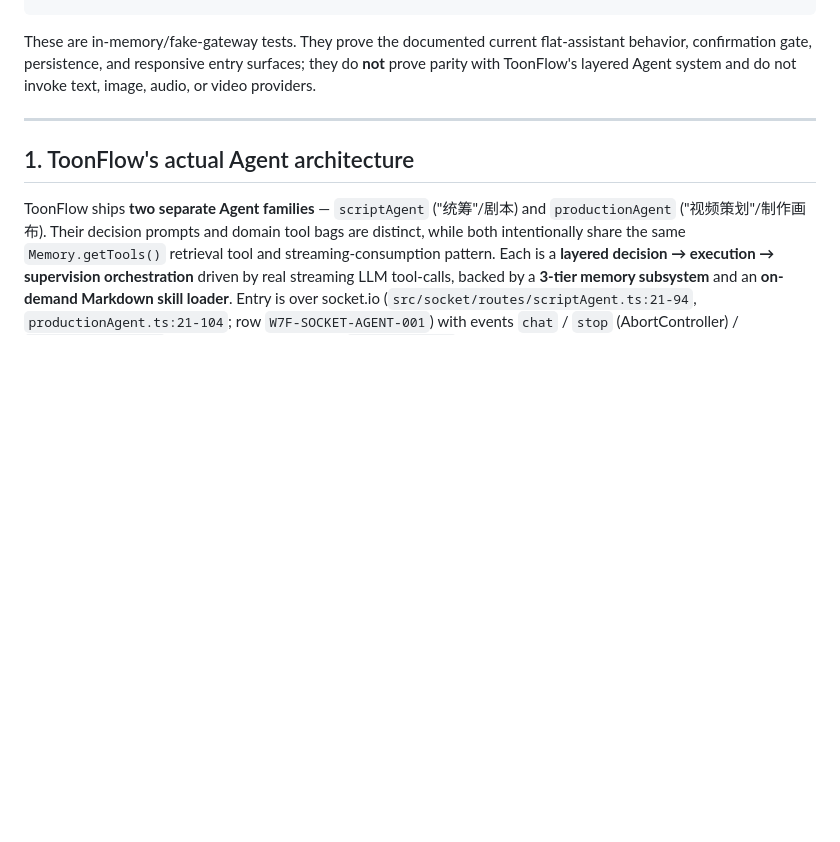
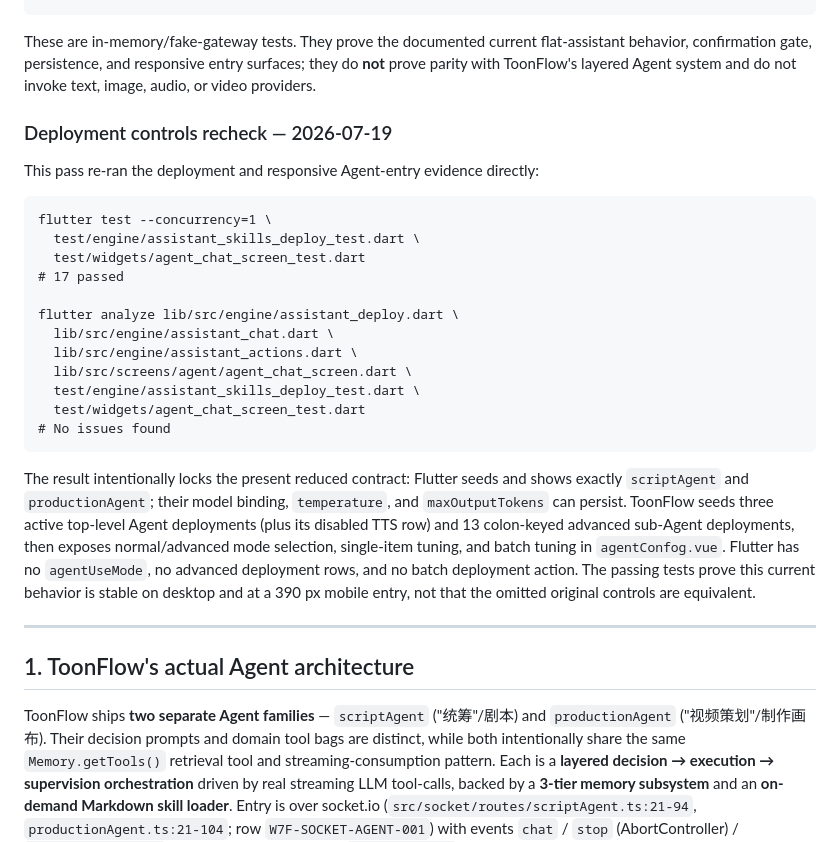
Before and after one commit to luuuuke88/dramaflow, a Markdown page: docs/parity/w2-agent-reference.md, the part around the change. Rendered like a GitHub page; blank space fills up the shorter version.

Commit message:
docs(parity): record agent deployment evidence

````diff
--- a/docs/parity/w2-agent-reference.md
+++ b/docs/parity/w2-agent-reference.md
@@ -32,6 +32,35 @@ These are in-memory/fake-gateway tests. They prove the documented current
 flat-assistant behavior, confirmation gate, persistence, and responsive entry
 surfaces; they do **not** prove parity with ToonFlow's layered Agent system and
 do not invoke text, image, audio, or video providers.
+
+### Deployment controls recheck — 2026-07-19
+
+This pass re-ran the deployment and responsive Agent-entry evidence directly:
+
+```text
+flutter test --concurrency=1 \
+  test/engine/assistant_skills_deploy_test.dart \
+  test/widgets/agent_chat_screen_test.dart
+# 17 passed
+
+flutter analyze lib/src/engine/assistant_deploy.dart \
+  lib/src/engine/assistant_chat.dart \
+  lib/src/engine/assistant_actions.dart \
+  lib/src/screens/agent/agent_chat_screen.dart \
+  test/engine/assistant_skills_deploy_test.dart \
+  test/widgets/agent_chat_screen_test.dart
+# No issues found
+```
+
+The result intentionally locks the present reduced contract: Flutter seeds and
+shows exactly `scriptAgent` and `productionAgent`; their model binding,
+`temperature`, and `maxOutputTokens` can persist. ToonFlow seeds three active
+top-level Agent deployments (plus its disabled TTS row) and 13 colon-keyed
+advanced sub-Agent deployments, then exposes normal/advanced mode selection,
+single-item tuning, and batch tuning in `agentConfog.vue`. Flutter has no
+`agentUseMode`, no advanced deployment rows, and no batch deployment action.
+The passing tests prove this current behavior is stable on desktop and at a
+390 px mobile entry, not that the omitted original controls are equivalent.
 
 ---
 
````
